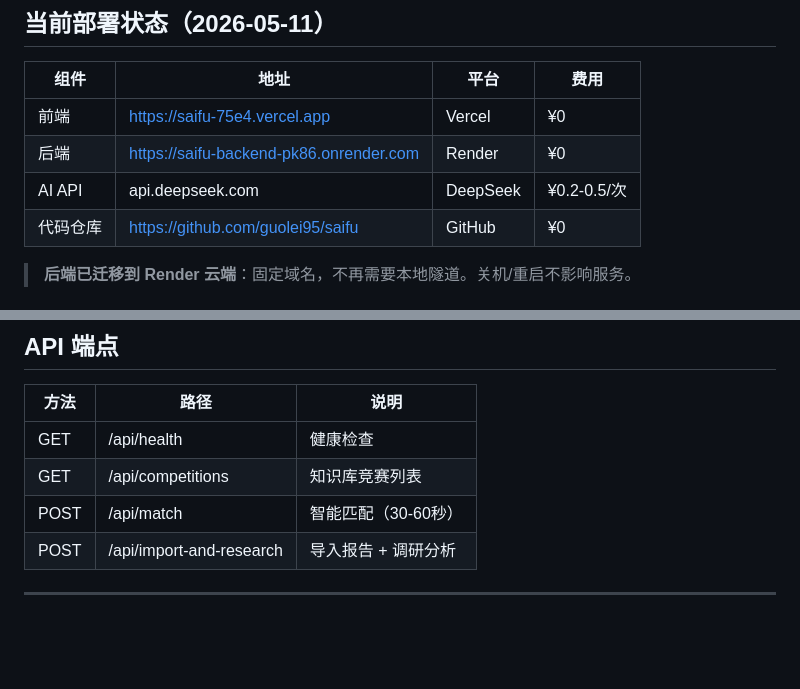
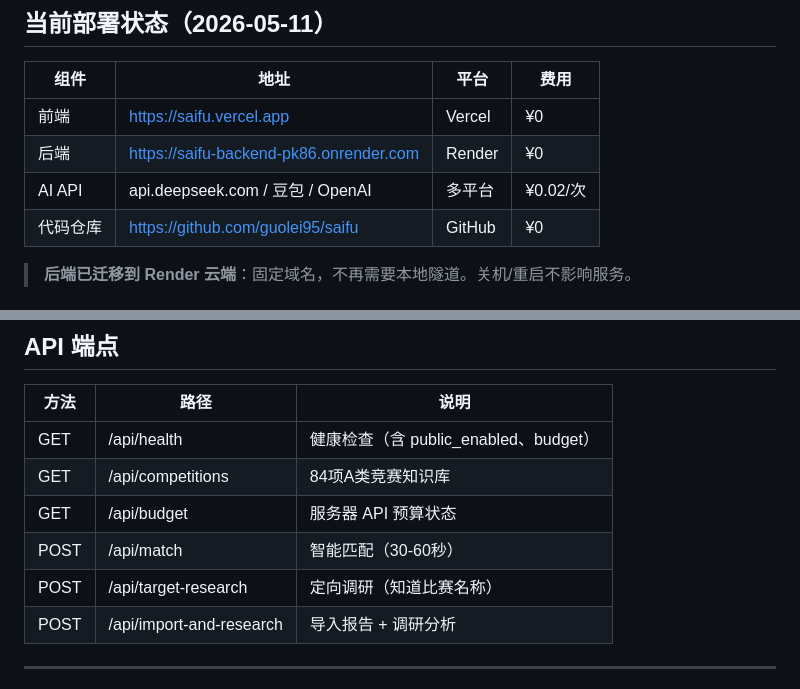
Before and after one commit to guolei95/saifu, a Markdown page: saifu/README.md, 2 parts joined by grey strips. GitHub-like rendering; blank space fills up the shorter version.

```diff
--- a/saifu/README.md
+++ b/saifu/README.md
@@ -8,9 +8,9 @@
 
 | 组件 | 地址 | 平台 | 费用 |
 |------|------|------|------|
-| 前端 | https://saifu-75e4.vercel.app | Vercel | ¥0 |
+| 前端 | https://saifu.vercel.app | Vercel | ¥0 |
 | 后端 | https://saifu-backend-pk86.onrender.com | Render | ¥0 |
-| AI API | api.deepseek.com | DeepSeek | ¥0.2-0.5/次 |
+| AI API | api.deepseek.com / 豆包 / OpenAI | 多平台 | ¥0.02/次 |
 | 代码仓库 | https://github.com/guolei95/saifu | GitHub | ¥0 |
 
 > **后端已迁移到 Render 云端**：固定域名，不再需要本地隧道。关机/重启不影响服务。
@@ -74,9 +74,11 @@ saifu/
 
 | 方法 | 路径 | 说明 |
 |------|------|------|
-| GET | /api/health | 健康检查 |
-| GET | /api/competitions | 知识库竞赛列表 |
+| GET | /api/health | 健康检查（含 public_enabled、budget） |
+| GET | /api/competitions | 84项A类竞赛知识库 |
+| GET | /api/budget | 服务器 API 预算状态 |
 | POST | /api/match | 智能匹配（30-60秒） |
+| POST | /api/target-research | 定向调研（知道比赛名称） |
 | POST | /api/import-and-research | 导入报告 + 调研分析 |
 
 ---
```
Also changed, not shown: other parts of saifu/README.md (+47 -0 lines).
